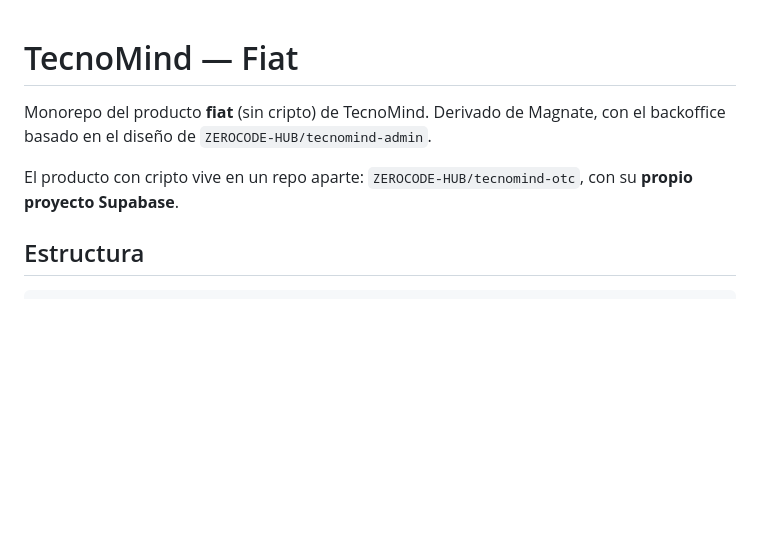
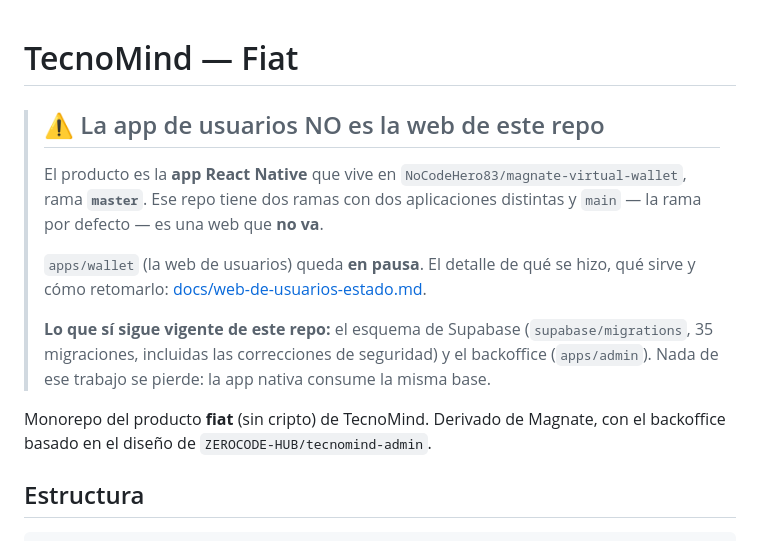
Before and after one commit to ZEROCODE-HUB/tecnomind-admin, a Markdown page: README.md, the part around the change. GitHub-like rendering; blank space fills up the shorter version.

```diff
--- a/README.md
+++ b/README.md
@@ -1,10 +1,23 @@
 # TecnoMind — Fiat
+
+> ## ⚠️ La app de usuarios NO es la web de este repo
+>
+> El producto es la **app React Native** que vive en
+> `NoCodeHero83/magnate-virtual-wallet`, rama **`master`**. Ese repo tiene dos
+> ramas con dos aplicaciones distintas y `main` — la rama por defecto — es una
+> web que **no va**.
+>
+> `apps/wallet` (la web de usuarios) queda **en pausa**. El detalle de qué se
+> hizo, qué sirve y cómo retomarlo:
+> [docs/web-de-usuarios-estado.md](docs/web-de-usuarios-estado.md).
+>
+> **Lo que sí sigue vigente de este repo:** el esquema de Supabase
+> (`supabase/migrations`, 35 migraciones, incluidas las correcciones de
+> seguridad) y el backoffice (`apps/admin`). Nada de ese trabajo se pierde: la
+> app nativa consume la misma base.
 
 Monorepo del producto **fiat** (sin cripto) de TecnoMind. Derivado de Magnate,
 con el backoffice basado en el diseño de `ZEROCODE-HUB/tecnomind-admin`.
-
-El producto con cripto vive en un repo aparte: `ZEROCODE-HUB/tecnomind-otc`,
-con su **propio proyecto Supabase**.
 
 ## Estructura
 
```
Also changed, not shown: docs/web-de-usuarios-estado.md (added, +79 -0 lines).
